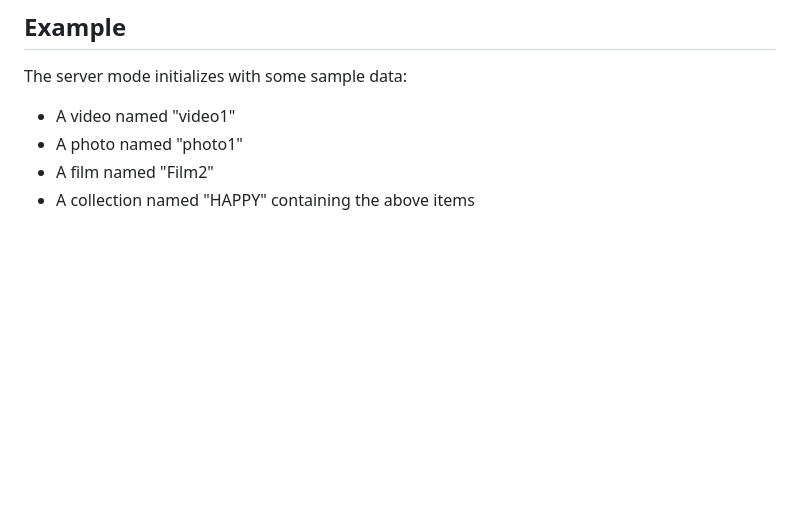
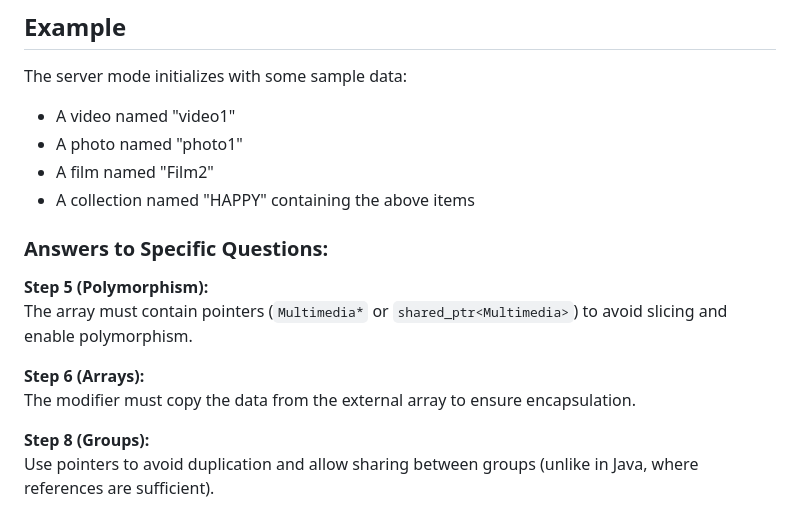
Before and after one commit to AGOUZAL-SAID/MEDIA_PLAYER, a Markdown page: README.md, the part around one of its changes. Drawn GitHub-style; blank space fills up the shorter version.

```diff
--- a/README.md
+++ b/README.md
@@ -117,3 +99,14 @@ The server mode initializes with some sample data:
 - A photo named "photo1"
 - A film named "Film2"
 - A collection named "HAPPY" containing the above items
+
+### Answers to Specific Questions:
+
+**Step 5 (Polymorphism):**
+The array must contain pointers (`Multimedia*` or `shared_ptr<Multimedia>`) to avoid slicing and enable polymorphism.
+
+**Step 6 (Arrays):**
+The modifier must copy the data from the external array to ensure encapsulation.
+
+**Step 8 (Groups):**
+Use pointers to avoid duplication and allow sharing between groups (unlike in Java, where references are sufficient).
```
Also changed, not shown: other parts of README.md (+11 -29 lines).
